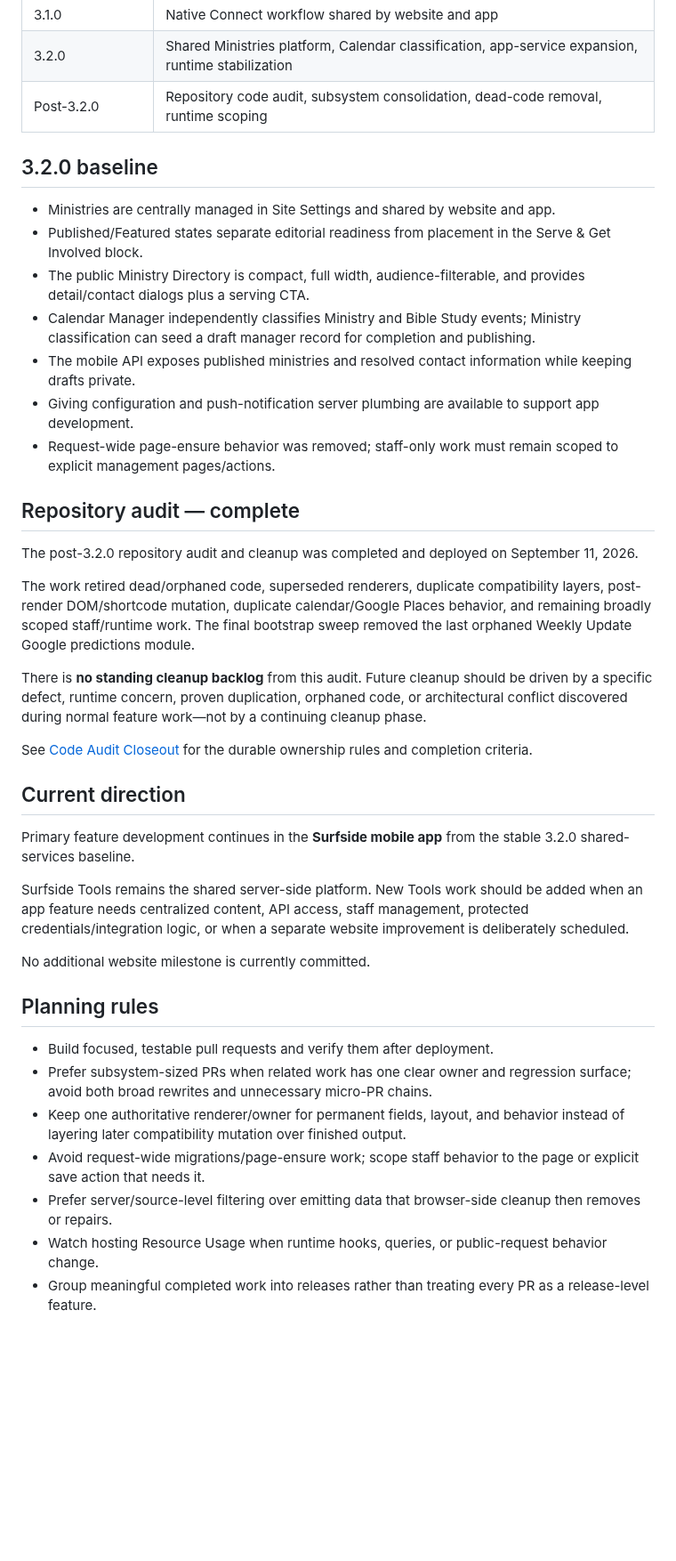
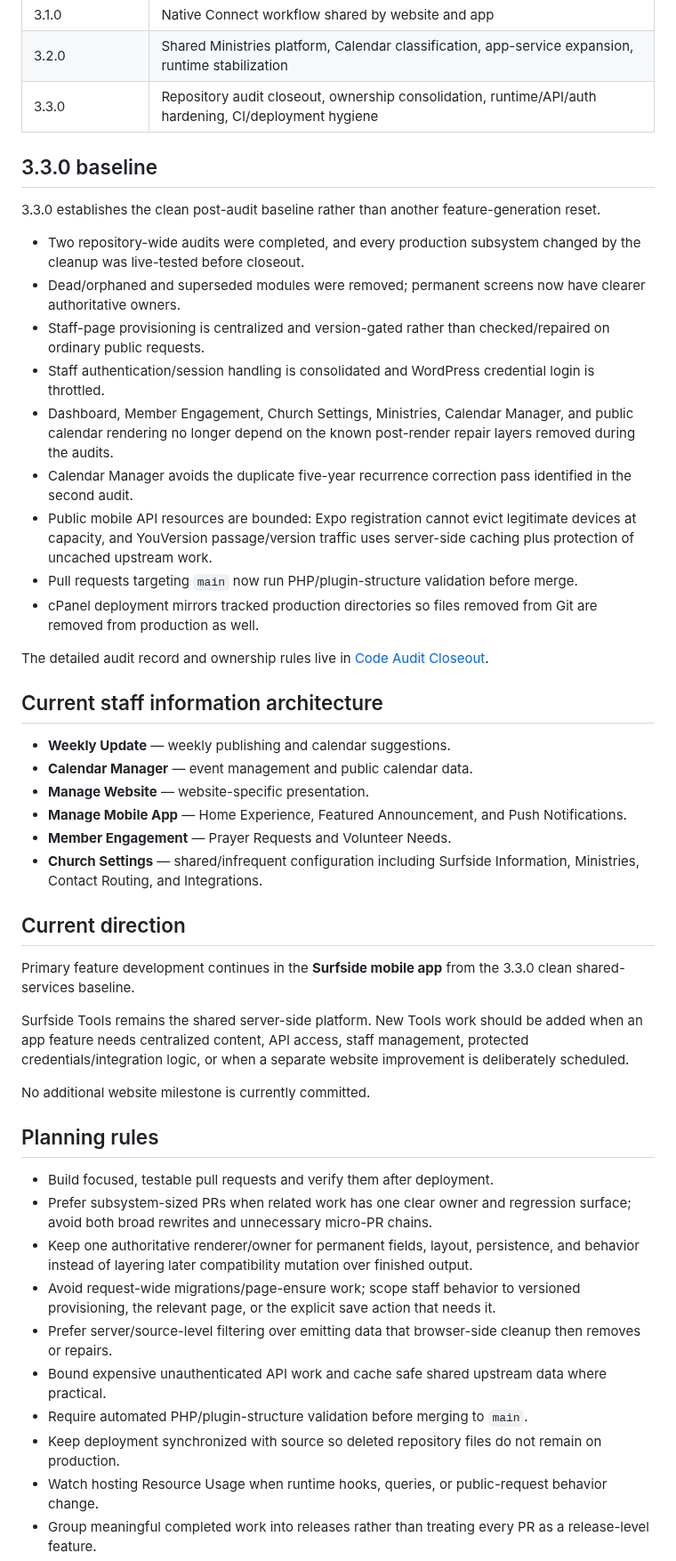
Before and after one commit to rspoelstra216/surfside-tools, a Markdown page: docs/ROADMAP.md, the part around one of its changes. Shown at 89% size. Drawn GitHub-style; blank space fills up the shorter version.

Commit message:
Roll roadmap forward to 3.3 baseline

```diff
--- a/docs/ROADMAP.md
+++ b/docs/ROADMAP.md
@@ -21,31 +21,36 @@ This roadmap is intentionally concise. Completed implementation detail belongs i
 | 3.0.1–3.0.2 | Mobile App Data Bridge and integration plumbing |
 | 3.1.0 | Native Connect workflow shared by website and app |
 | 3.2.0 | Shared Ministries platform, Calendar classification, app-service expansion, runtime stabilization |
-| Post-3.2.0 | Repository code audit, subsystem consolidation, dead-code removal, runtime scoping |
+| 3.3.0 | Repository audit closeout, ownership consolidation, runtime/API/auth hardening, CI/deployment hygiene |
 
-## 3.2.0 baseline
+## 3.3.0 baseline
 
-- Ministries are centrally managed in Site Settings and shared by website and app.
-- Published/Featured states separate editorial readiness from placement in the Serve & Get Involved block.
-- The public Ministry Directory is compact, full width, audience-filterable, and provides detail/contact dialogs plus a serving CTA.
-- Calendar Manager independently classifies Ministry and Bible Study events; Ministry classification can seed a draft manager record for completion and publishing.
-- The mobile API exposes published ministries and resolved contact information while keeping drafts private.
-- Giving configuration and push-notification server plumbing are available to support app development.
-- Request-wide page-ensure behavior was removed; staff-only work must remain scoped to explicit management pages/actions.
+3.3.0 establishes the clean post-audit baseline rather than another feature-generation reset.
 
-## Repository audit — complete
+- Two repository-wide audits were completed, and every production subsystem changed by the cleanup was live-tested before closeout.
+- Dead/orphaned and superseded modules were removed; permanent screens now have clearer authoritative owners.
+- Staff-page provisioning is centralized and version-gated rather than checked/repaired on ordinary public requests.
+- Staff authentication/session handling is consolidated and WordPress credential login is throttled.
+- Dashboard, Member Engagement, Church Settings, Ministries, Calendar Manager, and public calendar rendering no longer depend on the known post-render repair layers removed during the audits.
+- Calendar Manager avoids the duplicate five-year recurrence correction pass identified in the second audit.
+- Public mobile API resources are bounded: Expo registration cannot evict legitimate devices at capacity, and YouVersion passage/version traffic uses server-side caching plus protection of uncached upstream work.
+- Pull requests targeting `main` now run PHP/plugin-structure validation before merge.
+- cPanel deployment mirrors tracked production directories so files removed from Git are removed from production as well.
 
-The post-3.2.0 repository audit and cleanup was completed and deployed on September 11, 2026.
+The detailed audit record and ownership rules live in [Code Audit Closeout](CODE-AUDIT-CLOSEOUT.md).
 
-The work retired dead/orphaned code, superseded renderers, duplicate compatibility layers, post-render DOM/shortcode mutation, duplicate calendar/Google Places behavior, and remaining broadly scoped staff/runtime work. The final bootstrap sweep removed the last orphaned Weekly Update Google predictions module.
+## Current staff information architecture
 
-There is **no standing cleanup backlog** from this audit. Future cleanup should be driven by a specific defect, runtime concern, proven duplication, orphaned code, or architectural conflict discovered during normal feature work—not by a continuing cleanup phase.
-
-See [Code Audit Closeout](CODE-AUDIT-CLOSEOUT.md) for the durable ownership rules and completion criteria.
+- **Weekly Update** — weekly publishing and calendar suggestions.
+- **Calendar Manager** — event management and public calendar data.
+- **Manage Website** — website-specific presentation.
+- **Manage Mobile App** — Home Experience, Featured Announcement, and Push Notifications.
+- **Member Engagement** — Prayer Requests and Volunteer Needs.
+- **Church Settings** — shared/infrequent configuration including Surfside Information, Ministries, Contact Routing, and Integrations.
 
 ## Current direction
 
-Primary feature development continues in the **Surfside mobile app** from the stable 3.2.0 shared-services baseline.
+Primary feature development continues in the **Surfside mobile app** from the 3.3.0 clean shared-services baseline.
 
 Surfside Tools remains the shared server-side platform. New Tools work should be added when an app feature needs centralized content, API access, staff management, protected credentials/integration logic, or when a separate website improvement is deliberately scheduled.
 
@@ -55,9 +60,12 @@ No additional website milestone is currently committed.
 
 - Build focused, testable pull requests and verify them after deployment.
 - Prefer subsystem-sized PRs when related work has one clear owner and regression surface; avoid both broad rewrites and unnecessary micro-PR chains.
-- Keep one authoritative renderer/owner for permanent fields, layout, and behavior instead of layering later compatibility mutation over finished output.
-- Avoid request-wide migrations/page-ensure work; scope staff behavior to the page or explicit save action that needs it.
+- Keep one authoritative renderer/owner for permanent fields, layout, persistence, and behavior instead of layering later compatibility mutation over finished output.
+- Avoid request-wide migrations/page-ensure work; scope staff behavior to versioned provisioning, the relevant page, or the explicit save action that needs it.
 - Prefer server/source-level filtering over emitting data that browser-side cleanup then removes or repairs.
+- Bound expensive unauthenticated API work and cache safe shared upstream data where practical.
+- Require automated PHP/plugin-structure validation before merging to `main`.
+- Keep deployment synchronized with source so deleted repository files do not remain on production.
 - Watch hosting Resource Usage when runtime hooks, queries, or public-request behavior change.
 - Group meaningful completed work into releases rather than treating every PR as a release-level feature.
 - Keep the changelog concise at the release/outcome level.
```
Also changed, not shown: other parts of docs/ROADMAP.md (+9 -3 lines).
